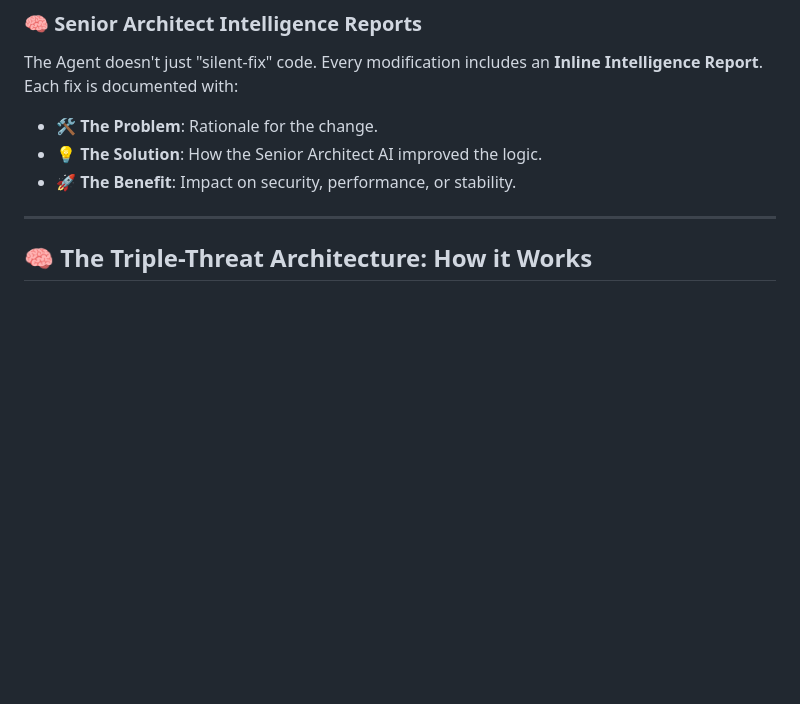
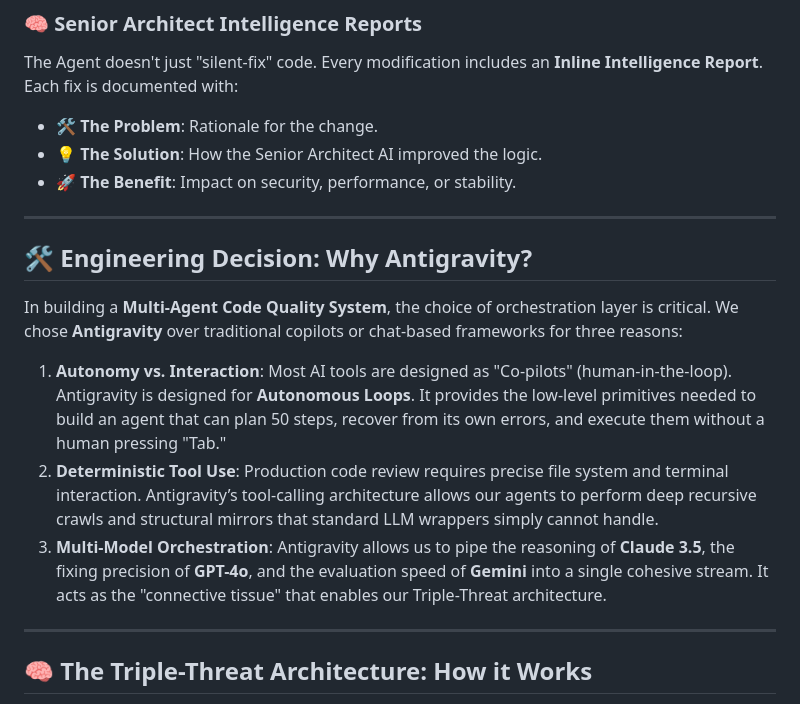
Before and after one commit to faisalhasan00/Grabons-Task, a Markdown page: README.md, the part around the change. Drawn GitHub-style; blank space fills up the shorter version.

Commit message:
Add engineering rationale: Why Antigravity for Multi-Agent systems

```diff
--- a/README.md
+++ b/README.md
@@ -15,6 +15,16 @@ The Agent doesn't just "silent-fix" code. Every modification includes an **Inlin
 - 🛠️ **The Problem**: Rationale for the change.
 - 💡 **The Solution**: How the Senior Architect AI improved the logic.
 - 🚀 **The Benefit**: Impact on security, performance, or stability.
+
+---
+
+## 🛠️ Engineering Decision: Why Antigravity?
+
+In building a **Multi-Agent Code Quality System**, the choice of orchestration layer is critical. We chose **Antigravity** over traditional copilots or chat-based frameworks for three reasons:
+
+1. **Autonomy vs. Interaction**: Most AI tools are designed as "Co-pilots" (human-in-the-loop). Antigravity is designed for **Autonomous Loops**. It provides the low-level primitives needed to build an agent that can plan 50 steps, recover from its own errors, and execute them without a human pressing "Tab."
+2. **Deterministic Tool Use**: Production code review requires precise file system and terminal interaction. Antigravity’s tool-calling architecture allows our agents to perform deep recursive crawls and structural mirrors that standard LLM wrappers simply cannot handle.
+3. **Multi-Model Orchestration**: Antigravity allows us to pipe the reasoning of **Claude 3.5**, the fixing precision of **GPT-4o**, and the evaluation speed of **Gemini** into a single cohesive stream. It acts as the "connective tissue" that enables our Triple-Threat architecture.
 
 ---
 
```
